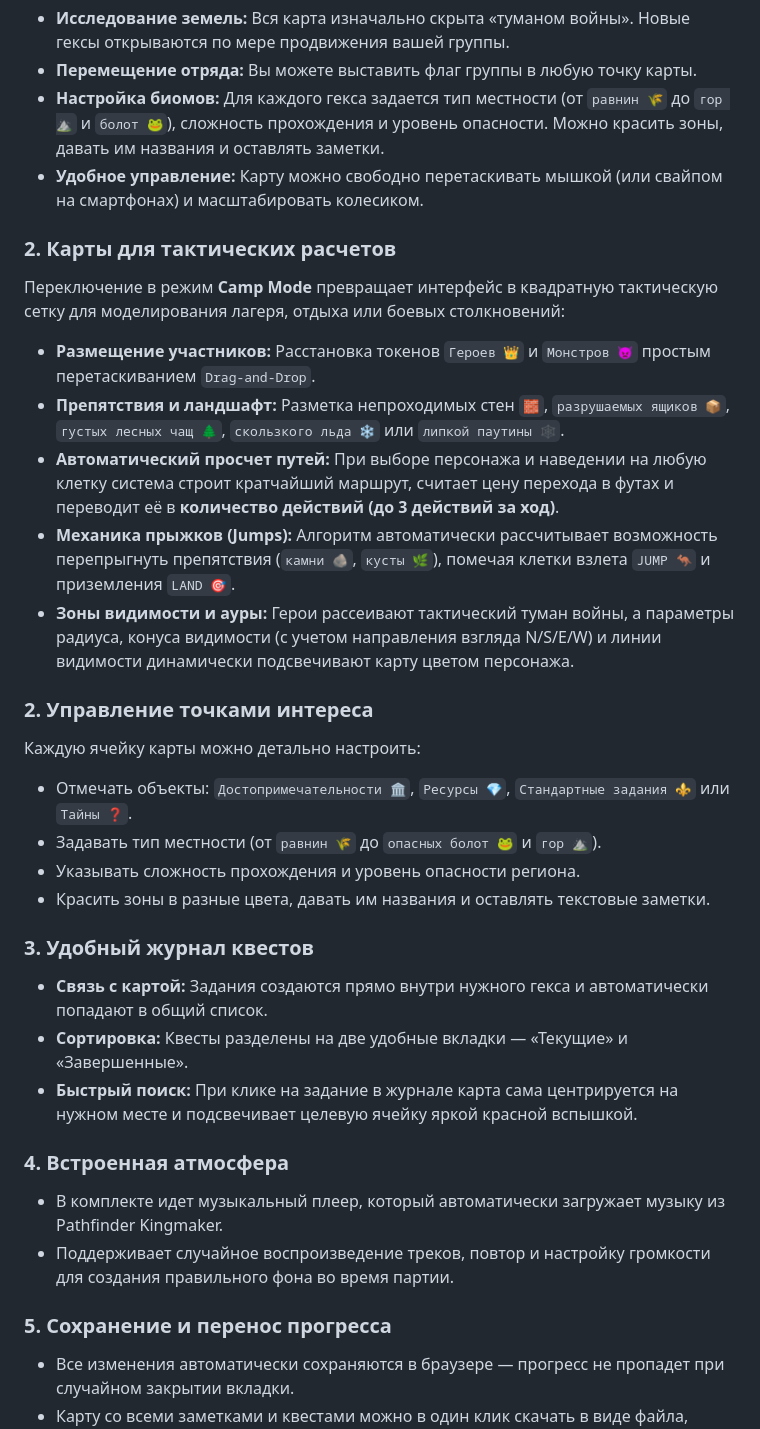
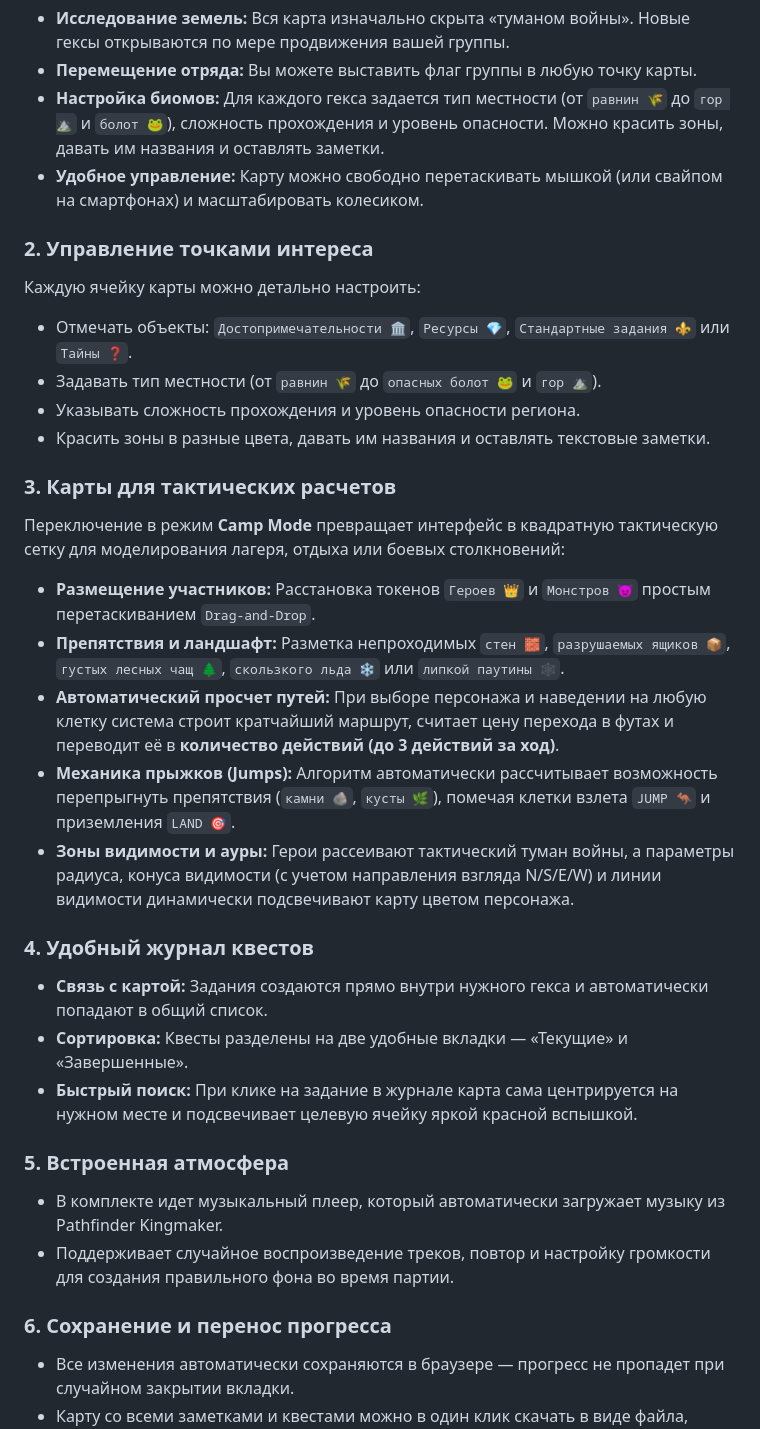
Before and after one commit to xxy0shxx/pathfinder-kingmaker, a Markdown page: README.md, the part around the change. Drawn GitHub-style.

```diff
--- a/README.md
+++ b/README.md
@@ -16,14 +16,6 @@
 * **Настройка биомов:** Для каждого гекса задается тип местности (от `равнин 🌾` до `гор ⛰️` и `болот 🐸`), сложность прохождения и уровень опасности. Можно красить зоны, давать им названия и оставлять заметки.
 * **Удобное управление:** Карту можно свободно перетаскивать мышкой (или свайпом на смартфонах) и масштабировать колесиком.
 
-### 2. Карты для тактических расчетов
-Переключение в режим **Camp Mode** превращает интерфейс в квадратную тактическую сетку для моделирования лагеря, отдыха или боевых столкновений:
-* **Размещение участников:** Расстановка токенов `Героев 👑` и `Монстров 👿` простым перетаскиванием `Drag-and-Drop`.
-* **Препятствия и ландшафт:** Разметка непроходимых стен `🧱`, `разрушаемых ящиков 📦`, `густых лесных чащ 🌲`, `скользкого льда ❄️` или `липкой паутины 🕸️`.
-* **Автоматический просчет путей:** При выборе персонажа и наведении на любую клетку система строит кратчайший маршрут, считает цену перехода в футах и переводит её в **количество действий (до 3 действий за ход)**.
-* **Механика прыжков (Jumps):** Алгоритм автоматически рассчитывает возможность перепрыгнуть препятствия (`камни 🪨`, `кусты 🌿`), помечая клетки взлета `JUMP 🦘` и приземления `LAND 🎯`.
-* **Зоны видимости и ауры:** Герои рассеивают тактический туман войны, а параметры радиуса, конуса видимости (с учетом направления взгляда N/S/E/W) и линии видимости динамически подсвечивают карту цветом персонажа.
-
 ### 2. Управление точками интереса
 Каждую ячейку карты можно детально настроить:
 * Отмечать объекты: `Достопримечательности 🏛️`, `Ресурсы 💎`, `Стандартные задания ⚜️` или `Тайны ❓`.
@@ -31,16 +23,24 @@
 * Указывать сложность прохождения и уровень опасности региона.
 * Красить зоны в разные цвета, давать им названия и оставлять текстовые заметки.
 
-### 3. Удобный журнал квестов
+### 3. Карты для тактических расчетов
+Переключение в режим **Camp Mode** превращает интерфейс в квадратную тактическую сетку для моделирования лагеря, отдыха или боевых столкновений:
+* **Размещение участников:** Расстановка токенов `Героев 👑` и `Монстров 👿` простым перетаскиванием `Drag-and-Drop`.
+* **Препятствия и ландшафт:** Разметка непроходимых `стен 🧱`, `разрушаемых ящиков 📦`, `густых лесных чащ 🌲`, `скользкого льда ❄️` или `липкой паутины 🕸️`.
+* **Автоматический просчет путей:** При выборе персонажа и наведении на любую клетку система строит кратчайший маршрут, считает цену перехода в футах и переводит её в **количество действий (до 3 действий за ход)**.
+* **Механика прыжков (Jumps):** Алгоритм автоматически рассчитывает возможность перепрыгнуть препятствия (`камни 🪨`, `кусты 🌿`), помечая клетки взлета `JUMP 🦘` и приземления `LAND 🎯`.
+* **Зоны видимости и ауры:** Герои рассеивают тактический туман войны, а параметры радиуса, конуса видимости (с учетом направления взгляда N/S/E/W) и линии видимости динамически подсвечивают карту цветом персонажа.
+
+### 4. Удобный журнал квестов
 * **Связь с картой:** Задания создаются прямо внутри нужного гекса и автоматически попадают в общий список.
 * **Сортировка:** Квесты разделены на две удобные вкладки — «Текущие» и «Завершенные».
 * **Быстрый поиск:** При клике на задание в журнале карта сама центрируется на нужном месте и подсвечивает целевую ячейку яркой красной вспышкой.
 
-### 4. Встроенная атмосфера
+### 5. Встроенная атмосфера
 * В комплекте идет музыкальный плеер, который автоматически загружает музыку из Pathfinder Kingmaker.
 * Поддерживает случайное воспроизведение треков, повтор и настройку громкости для создания правильного фона во время партии.
 
-### 5. Сохранение и перенос прогресса
+### 6. Сохранение и перенос прогресса
 * Все изменения автоматически сохраняются в браузере — прогресс не пропадет при случайном закрытии вкладки.
 * Карту со всеми заметками и квестами можно в один клик скачать в виде файла, чтобы перенести на другой компьютер или передать игрокам.
 
```
